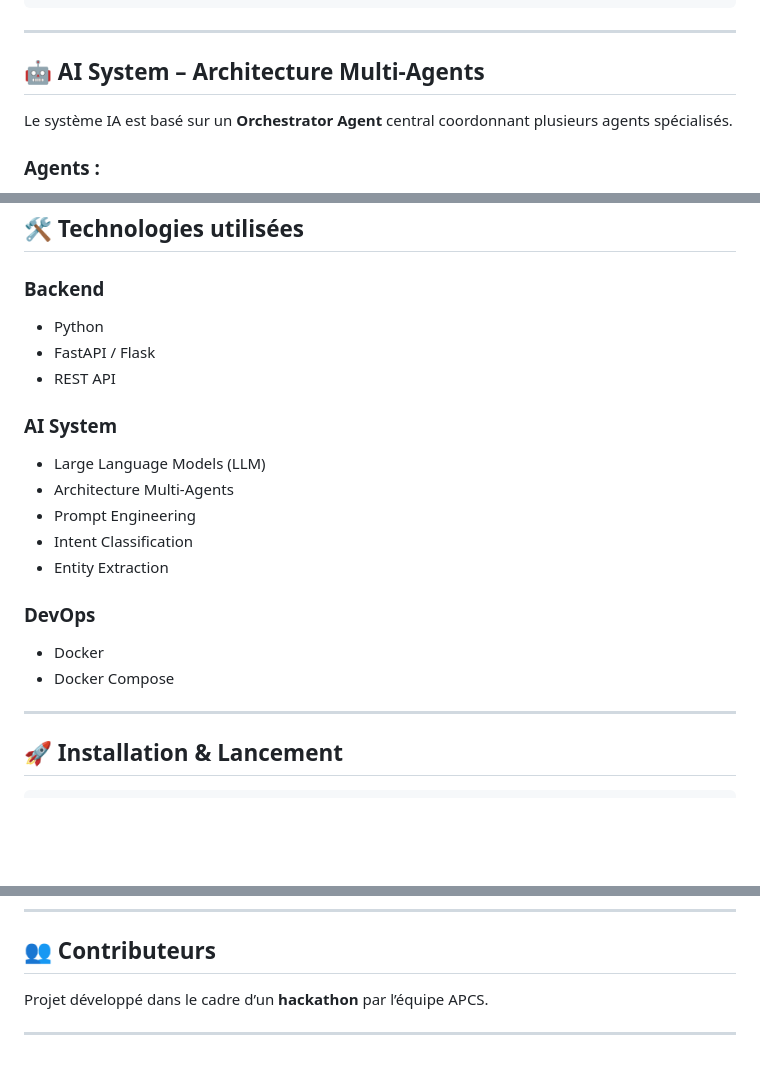
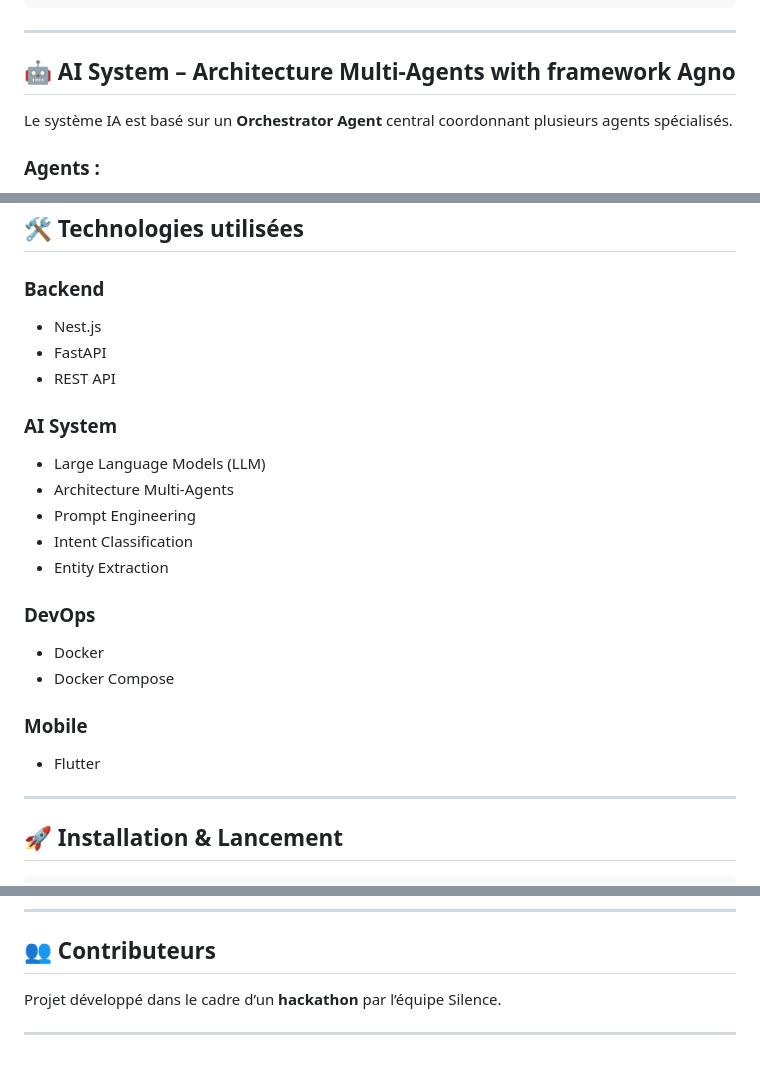
Before and after one commit to ademboukabes/Silence-team1, a Markdown page: README.md, 3 parts joined by grey strips. GitHub-like rendering; blank space fills up the shorter version.

Commit message:
Revise project details and technologies in README
Updated project title and contributor team name in README.md. Added Nest.js and Flutter to the technologies used section.

```diff
--- a/README.md
+++ b/README.md
@@ -62,7 +62,7 @@ Database
 
 ---
 
-## 🤖 AI System – Architecture Multi-Agents
+## 🤖 AI System – Architecture Multi-Agents with framework Agno
 
 Le système IA est basé sur un **Orchestrator Agent** central coordonnant plusieurs agents spécialisés.
 
@@ -111,8 +111,8 @@ flowchart TD
 ## 🛠️ Technologies utilisées
 
 ### Backend
-- Python
-- FastAPI / Flask
+- Nest.js
+- FastAPI
 - REST API
 
 ### AI System
@@ -125,6 +125,8 @@ flowchart TD
 ### DevOps
 - Docker
 - Docker Compose
+### Mobile
+- Flutter
 
 ---
 
@@ -164,6 +166,6 @@ Docs API : http://localhost:8000/docs
 
 ## 👥 Contributeurs
 
-Projet développé dans le cadre d’un **hackathon** par l’équipe APCS.
+Projet développé dans le cadre d’un **hackathon** par l’équipe Silence.
 
 ---
```
